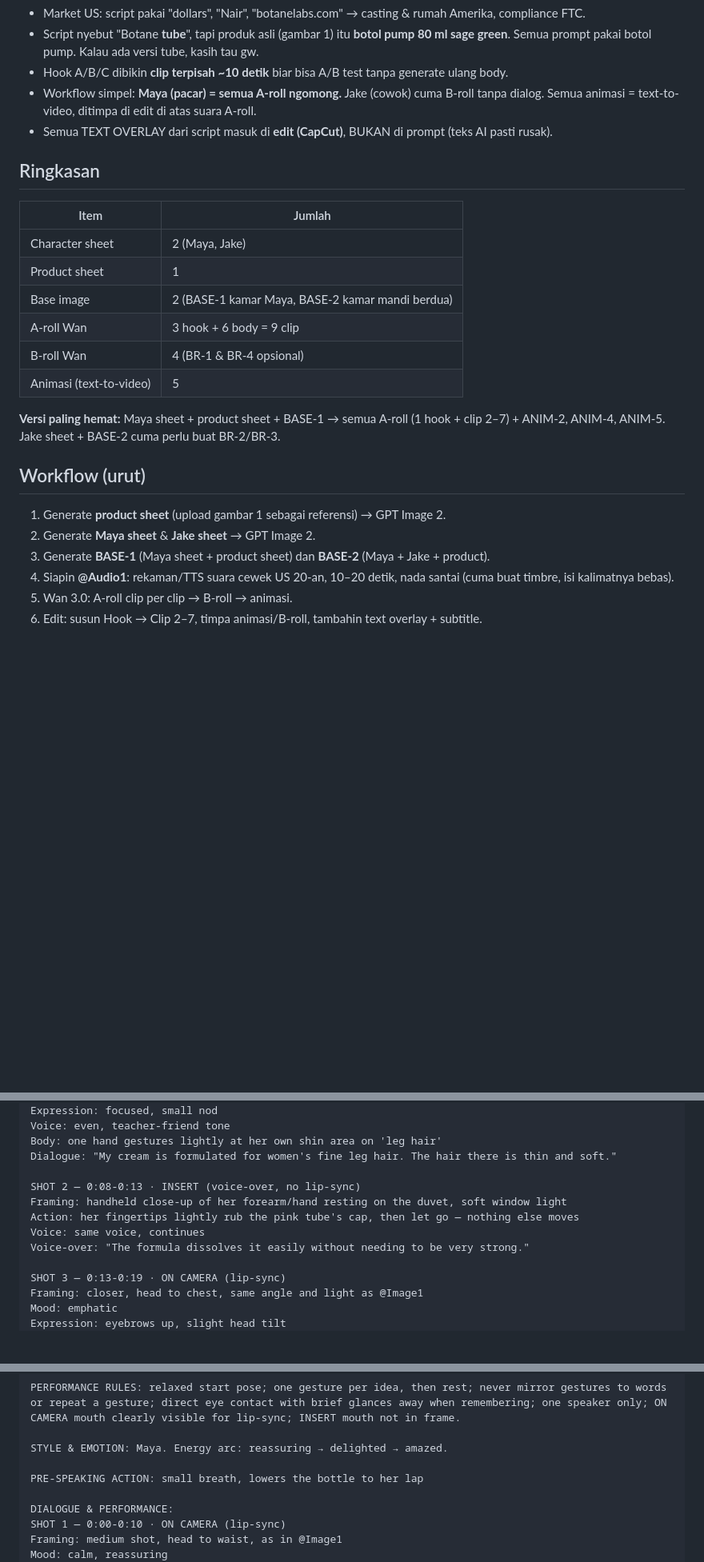
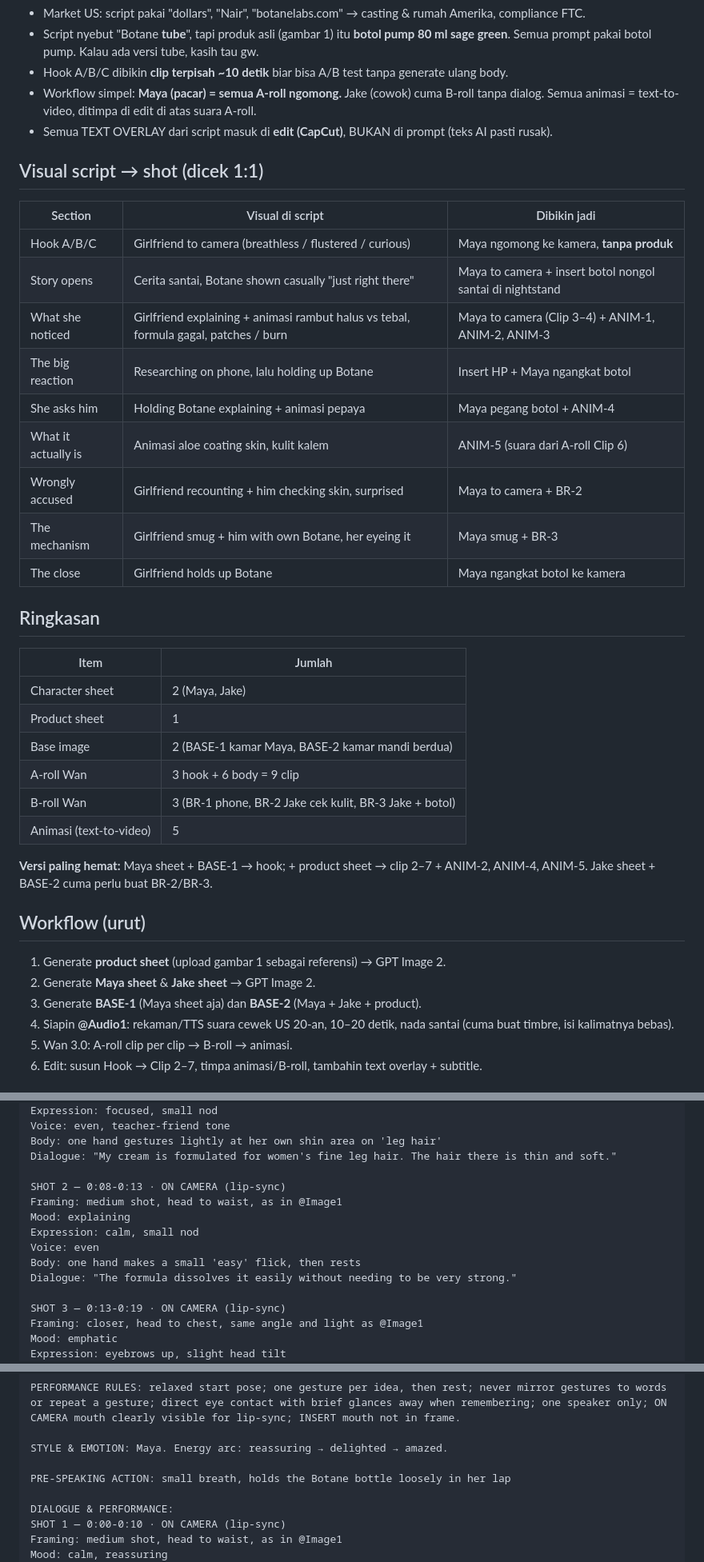
Before and after one commit to bilbilai/ladang-cuan-store, a Markdown page: ugc/Botane_production_pack.md, 3 parts joined by grey strips. Shown at 80% size. Rendered like a GitHub page; blank space fills up the shorter version.

```diff
--- a/ugc/Botane_production_pack.md
+++ b/ugc/Botane_production_pack.md
@@ -10,6 +10,20 @@ Script: Botane 55–66 (Girlfriend / "boyfriend stole my cream").
 - Workflow simpel: **Maya (pacar) = semua A-roll ngomong.** Jake (cowok) cuma B-roll tanpa dialog. Semua animasi = text-to-video, ditimpa di edit di atas suara A-roll.
 - Semua TEXT OVERLAY dari script masuk di **edit (CapCut)**, BUKAN di prompt (teks AI pasti rusak).
 
+## Visual script → shot (dicek 1:1)
+
+| Section | Visual di script | Dibikin jadi |
+|---|---|---|
+| Hook A/B/C | Girlfriend to camera (breathless / flustered / curious) | Maya ngomong ke kamera, **tanpa produk** |
+| Story opens | Cerita santai, Botane shown casually "just right there" | Maya to camera + insert botol nongol santai di nightstand |
+| What she noticed | Girlfriend explaining + animasi rambut halus vs tebal, formula gagal, patches / burn | Maya to camera (Clip 3–4) + ANIM-1, ANIM-2, ANIM-3 |
+| The big reaction | Researching on phone, lalu holding up Botane | Insert HP + Maya ngangkat botol |
+| She asks him | Holding Botane explaining + animasi pepaya | Maya pegang botol + ANIM-4 |
+| What it actually is | Animasi aloe coating skin, kulit kalem | ANIM-5 (suara dari A-roll Clip 6) |
+| Wrongly accused | Girlfriend recounting + him checking skin, surprised | Maya to camera + BR-2 |
+| The mechanism | Girlfriend smug + him with own Botane, her eyeing it | Maya smug + BR-3 |
+| The close | Girlfriend holds up Botane | Maya ngangkat botol ke kamera |
+
 ## Ringkasan
 
 | Item | Jumlah |
@@ -18,15 +32,15 @@ Script: Botane 55–66 (Girlfriend / "boyfriend stole my cream").
 | Product sheet | 1 |
 | Base image | 2 (BASE-1 kamar Maya, BASE-2 kamar mandi berdua) |
 | A-roll Wan | 3 hook + 6 body = 9 clip |
-| B-roll Wan | 4 (BR-1 & BR-4 opsional) |
+| B-roll Wan | 3 (BR-1 phone, BR-2 Jake cek kulit, BR-3 Jake + botol) |
 | Animasi (text-to-video) | 5 |
 
-**Versi paling hemat:** Maya sheet + product sheet + BASE-1 → semua A-roll (1 hook + clip 2–7) + ANIM-2, ANIM-4, ANIM-5. Jake sheet + BASE-2 cuma perlu buat BR-2/BR-3.
+**Versi paling hemat:** Maya sheet + BASE-1 → hook; + product sheet → clip 2–7 + ANIM-2, ANIM-4, ANIM-5. Jake sheet + BASE-2 cuma perlu buat BR-2/BR-3.
 
 ## Workflow (urut)
 1. Generate **product sheet** (upload gambar 1 sebagai referensi) → GPT Image 2.
 2. Generate **Maya sheet** & **Jake sheet** → GPT Image 2.
-3. Generate **BASE-1** (Maya sheet + product sheet) dan **BASE-2** (Maya + Jake + product).
+3. Generate **BASE-1** (Maya sheet aja) dan **BASE-2** (Maya + Jake + product).
 4. Siapin **@Audio1**: rekaman/TTS suara cewek US 20-an, 10–20 detik, nada santai (cuma buat timbre, isi kalimatnya bebas).
 5. Wan 3.0: A-roll clip per clip → B-roll → animasi.
 6. Edit: susun Hook → Clip 2–7, timpa animasi/B-roll, tambahin text overlay + subtitle.
@@ -366,11 +377,13 @@ Voice: even, teacher-friend tone
 Body: one hand gestures lightly at her own shin area on 'leg hair'
 Dialogue: "My cream is formulated for women's fine leg hair. The hair there is thin and soft."
 
-SHOT 2 — 0:08-0:13 · INSERT (voice-over, no lip-sync)
-Framing: handheld close-up of her forearm/hand resting on the duvet, soft window light
-Action: her fingertips lightly rub the pink tube's cap, then let go — nothing else moves
-Voice: same voice, continues
-Voice-over: "The formula dissolves it easily without needing to be very strong."
+SHOT 2 — 0:08-0:13 · ON CAMERA (lip-sync)
+Framing: medium shot, head to waist, as in @Image1
+Mood: explaining
+Expression: calm, small nod
+Voice: even
+Body: one hand makes a small 'easy' flick, then rests
+Dialogue: "The formula dissolves it easily without needing to be very strong."
 
 SHOT 3 — 0:13-0:19 · ON CAMERA (lip-sync)
 Framing: closer, head to chest, same angle and light as @Image1
@@ -528,7 +541,7 @@ PERFORMANCE RULES: relaxed start pose; one gesture per idea, then rest; never mi
 
 STYLE & EMOTION: Maya. Energy arc: reassuring → delighted → amazed.
 
-PRE-SPEAKING ACTION: small breath, lowers the bottle to her lap
+PRE-SPEAKING ACTION: small breath, holds the Botane bottle loosely in her lap
 
 DIALOGUE & PERFORMANCE:
 SHOT 1 — 0:00-0:10 · ON CAMERA (lip-sync)
```
Also changed, not shown: other parts of ugc/Botane_production_pack.md (+26 -42 lines).
